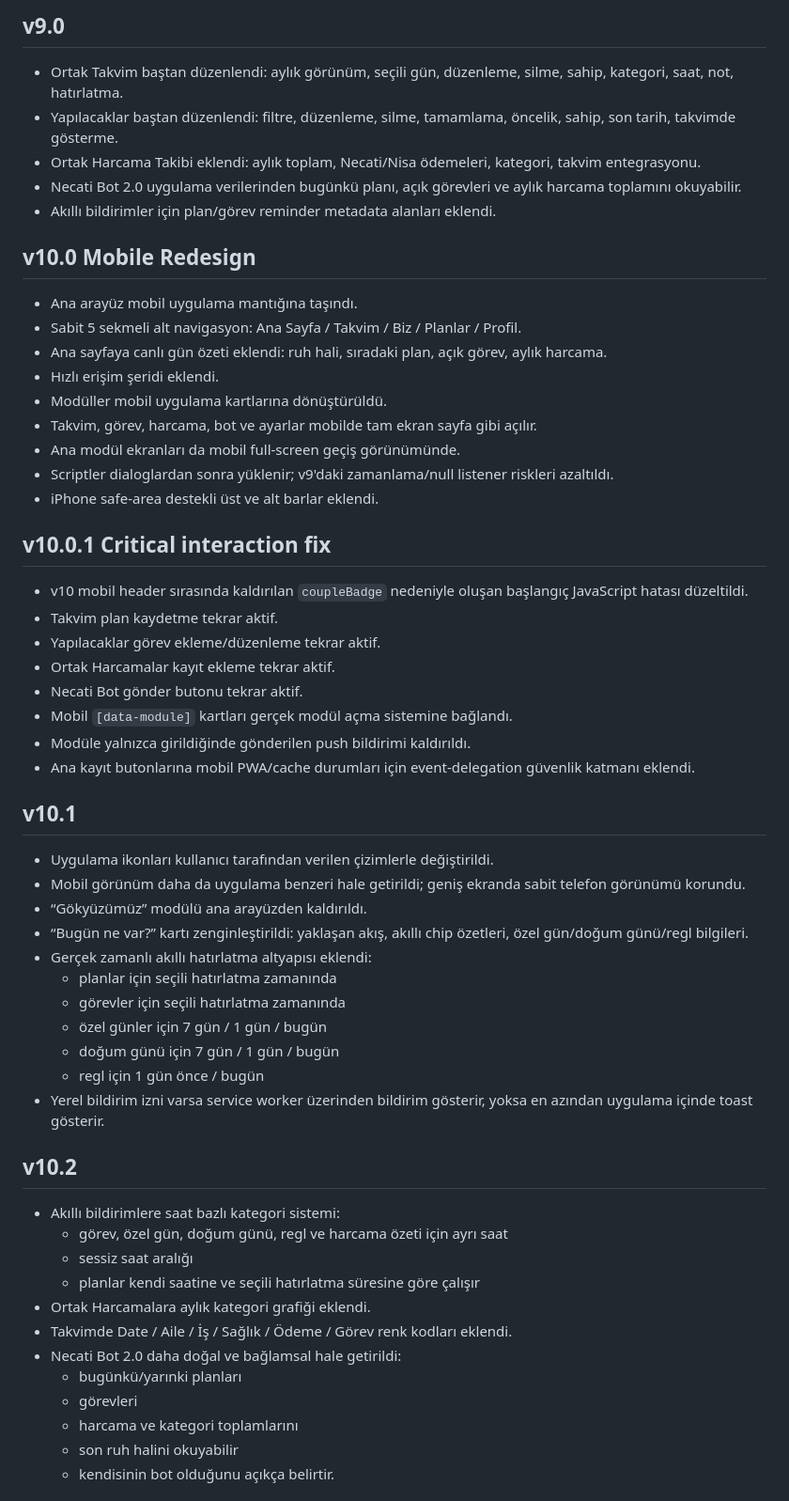
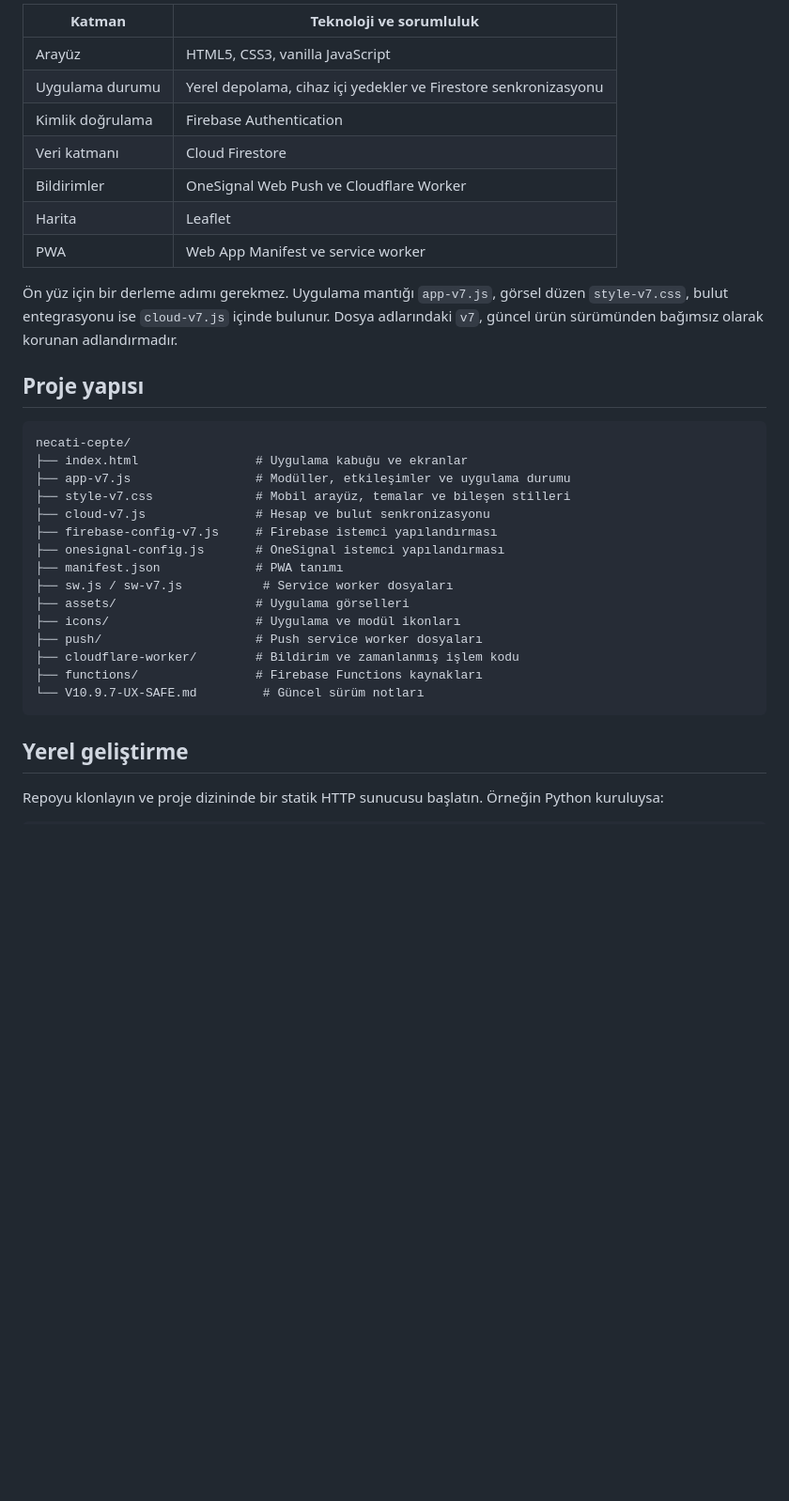
Before and after one commit to ssuseminia/necati-cepte, a Markdown page: README.md, the part around one of its changes. Shown at 94% size. GitHub-like rendering; blank space fills up the shorter version.

Commit message:
docs: refresh project README

````diff
--- a/README.md
+++ b/README.md
@@ -58,57 +31,37 @@ Stellarium canlı görünümü üçüncü taraf web hizmetidir; yüklenmezse alt
 
-## v9.0
-- Ortak Takvim baştan düzenlendi: aylık görünüm, seçili gün, düzenleme, silme, sahip, kategori, saat, not, hatırlatma.
-- Yapılacaklar baştan düzenlendi: filtre, düzenleme, silme, tamamlama, öncelik, sahip, son tarih, takvimde gösterme.
-- Ortak Harcama Takibi eklendi: aylık toplam, Necati/Nisa ödemeleri, kategori, takvim entegrasyonu.
-- Necati Bot 2.0 uygulama verilerinden bugünkü planı, açık görevleri ve aylık harcama toplamını okuyabilir.
-- Akıllı bildirimler için plan/görev reminder metadata alanları eklendi.
+| Katman | Teknoloji ve sorumluluk |
+| --- | --- |
+| Arayüz | HTML5, CSS3, vanilla JavaScript |
+| Uygulama durumu | Yerel depolama, cihaz içi yedekler ve Firestore senkronizasyonu |
+| Kimlik doğrulama | Firebase Authentication |
+| Veri katmanı | Cloud Firestore |
+| Bildirimler | OneSignal Web Push ve Cloudflare Worker |
+| Harita | Leaflet |
+| PWA | Web App Manifest ve service worker |
 
-## v10.0 Mobile Redesign
-- Ana arayüz mobil uygulama mantığına taşındı.
-- Sabit 5 sekmeli alt navigasyon: Ana Sayfa / Takvim / Biz / Planlar / Profil.
-- Ana sayfaya canlı gün özeti eklendi: ruh hali, sıradaki plan, açık görev, aylık harcama.
-- Hızlı erişim şeridi eklendi.
-- Modüller mobil uygulama kartlarına dönüştürüldü.
-- Takvim, görev, harcama, bot ve ayarlar mobilde tam ekran sayfa gibi açılır.
-- Ana modül ekranları da mobil full-screen geçiş görünümünde.
-- Scriptler dialoglardan sonra yüklenir; v9'daki zamanlama/null listener riskleri azaltıldı.
-- iPhone safe-area destekli üst ve alt barlar eklendi.
+Ön yüz için bir derleme adımı gerekmez. Uygulama mantığı `app-v7.js`, görsel düzen `style-v7.css`, bulut entegrasyonu ise `cloud-v7.js` içinde bulunur. Dosya adlarındaki `v7`, güncel ürün sürümünden bağımsız olarak korunan adlandırmadır.
 
-## v10.0.1 Critical interaction fix
-- v10 mobil header sırasında kaldırılan `coupleBadge` nedeniyle oluşan başlangıç JavaScript hatası düzeltildi.
-- Takvim plan kaydetme tekrar aktif.
-- Yapılacaklar görev ekleme/düzenleme tekrar aktif.
-- Ortak Harcamalar kayıt ekleme tekrar aktif.
-- Necati Bot gönder butonu tekrar aktif.
-- Mobil `[data-module]` kartları gerçek modül açma sistemine bağlandı.
-- Modüle yalnızca girildiğinde gönderilen push bildirimi kaldırıldı.
-- Ana kayıt butonlarına mobil PWA/cache durumları için event-delegation güvenlik katmanı eklendi.
+## Proje yapısı
 
+```text
+necati-cepte/
+├── index.html                # Uygulama kabuğu ve ekranlar
+├── app-v7.js                 # Modüller, etkileşimler ve uygulama durumu
+├── style-v7.css              # Mobil arayüz, temalar ve bileşen stilleri
+├── cloud-v7.js               # Hesap ve bulut senkronizasyonu
+├── firebase-config-v7.js     # Firebase istemci yapılandırması
+├── onesignal-config.js       # OneSignal istemci yapılandırması
+├── manifest.json             # PWA tanımı
+├── sw.js / sw-v7.js           # Service worker dosyaları
+├── assets/                   # Uygulama görselleri
+├── icons/                    # Uygulama ve modül ikonları
+├── push/                     # Push service worker dosyaları
+├── cloudflare-worker/        # Bildirim ve zamanlanmış işlem kodu
+├── functions/                # Firebase Functions kaynakları
+└── V10.9.7-UX-SAFE.md         # Güncel sürüm notları
+```
 
-## v10.1
-- Uygulama ikonları kullanıcı tarafından verilen çizimlerle değiştirildi.
-- Mobil görünüm daha da uygulama benzeri hale getirildi; geniş ekranda sabit telefon görünümü korundu.
-- “Gökyüzümüz” modülü ana arayüzden kaldırıldı.
-- “Bugün ne var?” kartı zenginleştirildi: yaklaşan akış, akıllı chip özetleri, özel gün/doğum günü/regl bilgileri.
-- Gerçek zamanlı akıllı hatırlatma altyapısı eklendi:
-  - planlar için seçili hatırlatma zamanında
-  - görevler için seçili hatırlatma zamanında
-  - özel günler için 7 gün / 1 gün / bugün
-  - doğum günü için 7 gün / 1 gün / bugün
-  - regl için 1 gün önce / bugün
-- Yerel bildirim izni varsa service worker üzerinden bildirim gösterir, yoksa en azından uygulama içinde toast gösterir.
+## Yerel geliştirme
 
-## v10.2
-- Akıllı bildirimlere saat bazlı kategori sistemi:
-  - görev, özel gün, doğum günü, regl ve harcama özeti için ayrı saat
-  - sessiz saat aralığı
-  - planlar kendi saatine ve seçili hatırlatma süresine göre çalışır
-- Ortak Harcamalara aylık kategori grafiği eklendi.
-- Takvimde Date / Aile / İş / Sağlık / Ödeme / Görev renk kodları eklendi.
-- Necati Bot 2.0 daha doğal ve bağlamsal hale getirildi:
-  - bugünkü/yarınki planları
-  - görevleri
-  - harcama ve kategori toplamlarını
-  - son ruh halini okuyabilir
-  - kendisinin bot olduğunu açıkça belirtir.
+Repoyu klonlayın ve proje dizininde bir statik HTTP sunucusu başlatın. Örneğin Python kuruluysa:
 
````
Also changed, not shown: other parts of README.md (+58 -124 lines).
